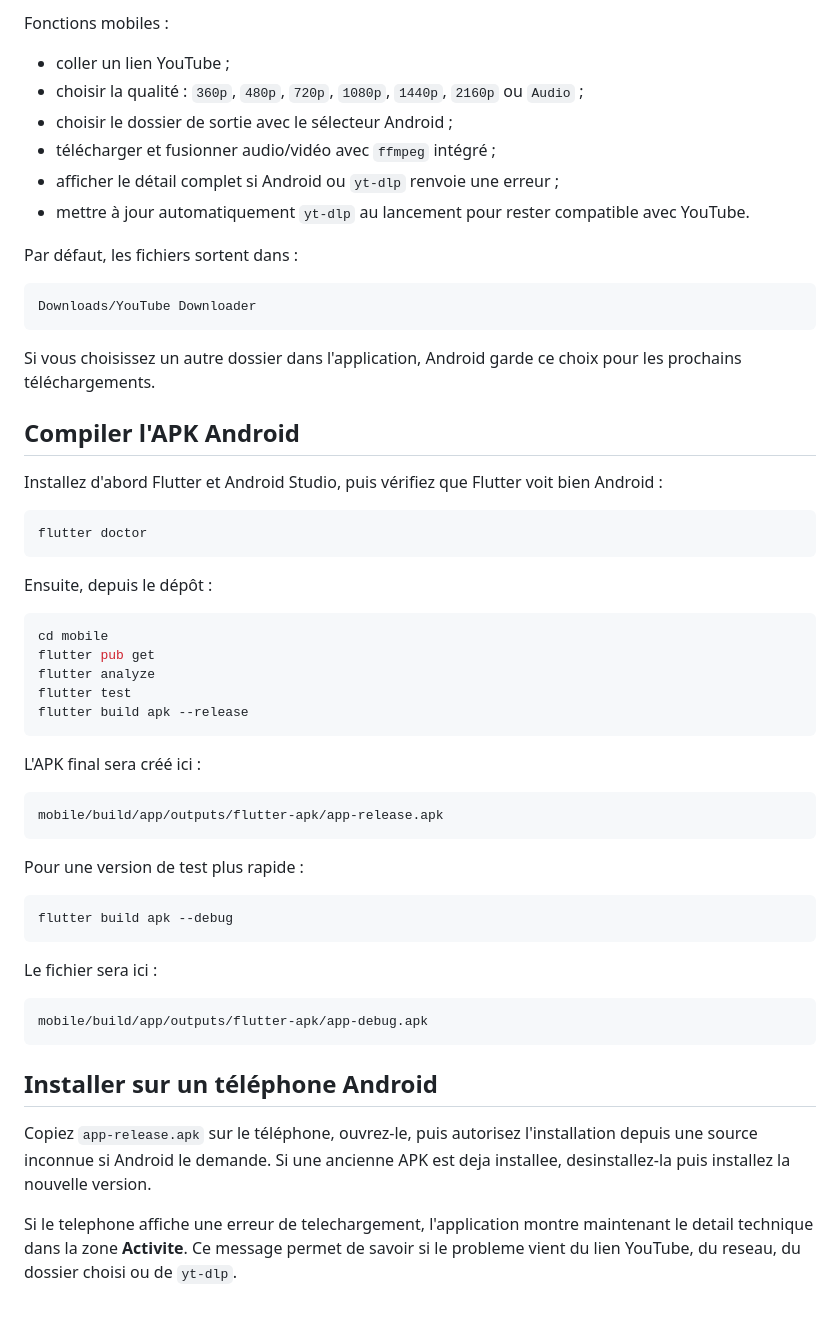
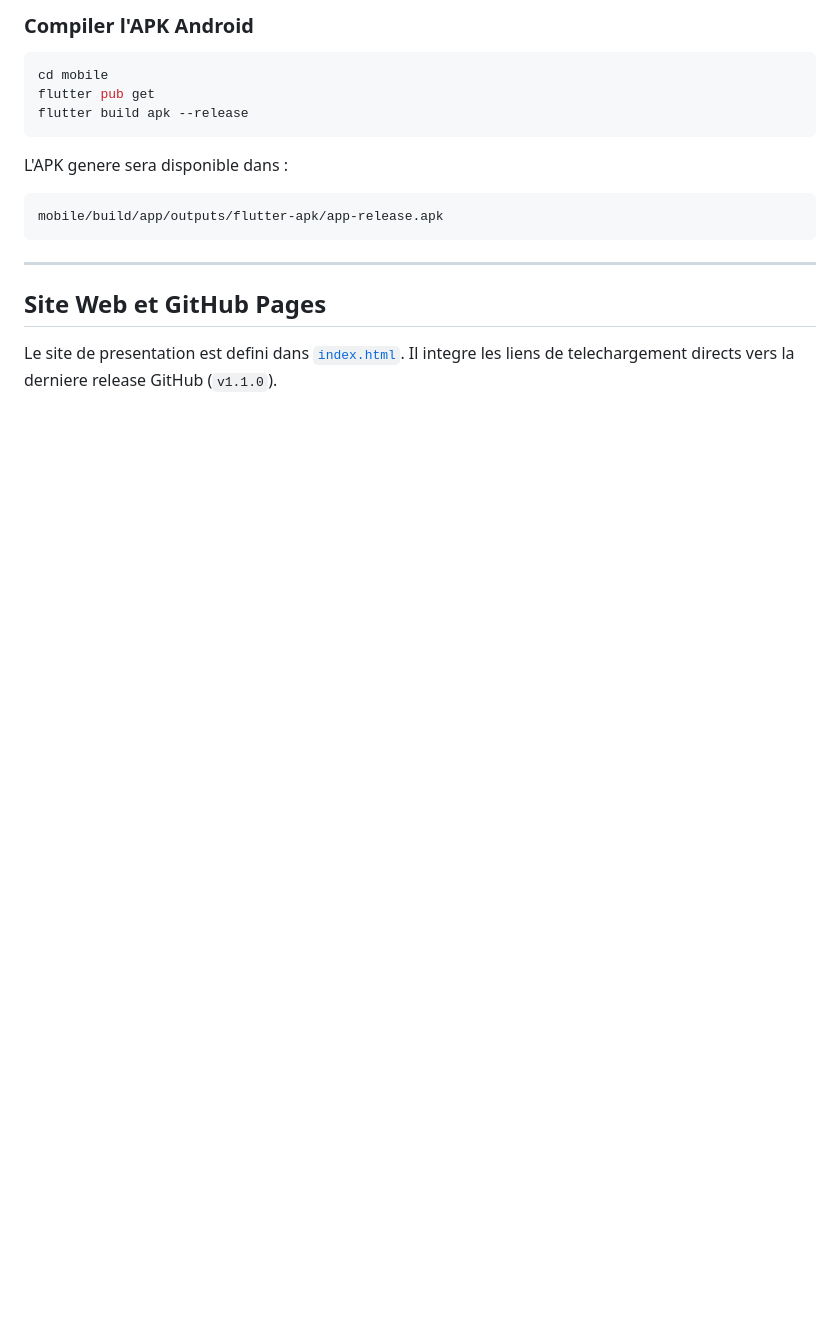
Before and after one commit to AnARCHIS12/YouTube-Downloader, a Markdown page: README.md, the part around one of its changes. Drawn GitHub-style; blank space fills up the shorter version.

````diff
--- a/README.md
+++ b/README.md
@@ -154,58 +107,18 @@ Elle contient une application Flutter rouge/noir avec le logo YouTube Downloader
-Fonctions mobiles :
-
-- coller un lien YouTube ;
-- choisir la qualité : `360p`, `480p`, `720p`, `1080p`, `1440p`, `2160p` ou `Audio` ;
-- choisir le dossier de sortie avec le sélecteur Android ;
-- télécharger et fusionner audio/vidéo avec `ffmpeg` intégré ;
-- afficher le détail complet si Android ou `yt-dlp` renvoie une erreur ;
-- mettre à jour automatiquement `yt-dlp` au lancement pour rester compatible avec YouTube.
-
-Par défaut, les fichiers sortent dans :
-
-```text
-Downloads/YouTube Downloader
-```
-
-Si vous choisissez un autre dossier dans l'application, Android garde ce choix pour les prochains téléchargements.
-
-## Compiler l'APK Android
-
-Installez d'abord Flutter et Android Studio, puis vérifiez que Flutter voit bien Android :
-
-```bash
-flutter doctor
-```
-
-Ensuite, depuis le dépôt :
+### Compiler l'APK Android
 
 ```bash
 cd mobile
 flutter pub get
-flutter analyze
-flutter test
 flutter build apk --release
 ```
 
-L'APK final sera créé ici :
-
+L'APK genere sera disponible dans :
 ```text
 mobile/build/app/outputs/flutter-apk/app-release.apk
 ```
 
-Pour une version de test plus rapide :
+---
 
-```bash
-flutter build apk --debug
-```
+## Site Web et GitHub Pages
 
-Le fichier sera ici :
-
-```text
-mobile/build/app/outputs/flutter-apk/app-debug.apk
-```
-
-## Installer sur un téléphone Android
-
-Copiez `app-release.apk` sur le téléphone, ouvrez-le, puis autorisez l'installation depuis une source inconnue si Android le demande. Si une ancienne APK est deja installee, desinstallez-la puis installez la nouvelle version.
-
-Si le telephone affiche une erreur de telechargement, l'application montre maintenant le detail technique dans la zone **Activite**. Ce message permet de savoir si le probleme vient du lien YouTube, du reseau, du dossier choisi ou de `yt-dlp`.
+Le site de presentation est defini dans [`index.html`](index.html). Il integre les liens de telechargement directs vers la derniere release GitHub (`v1.1.0`).
````
Also changed, not shown: other parts of README.md (+52 -99 lines).
